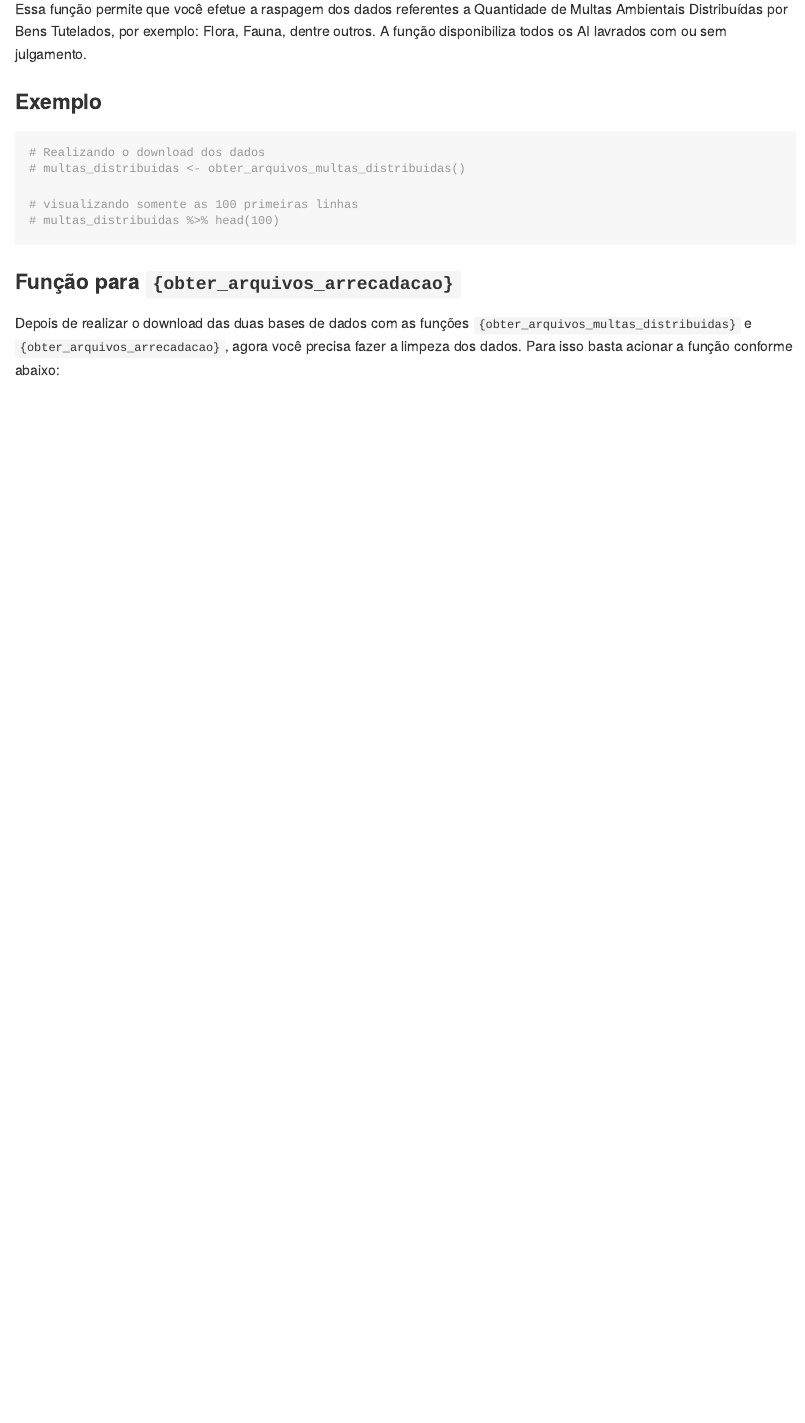
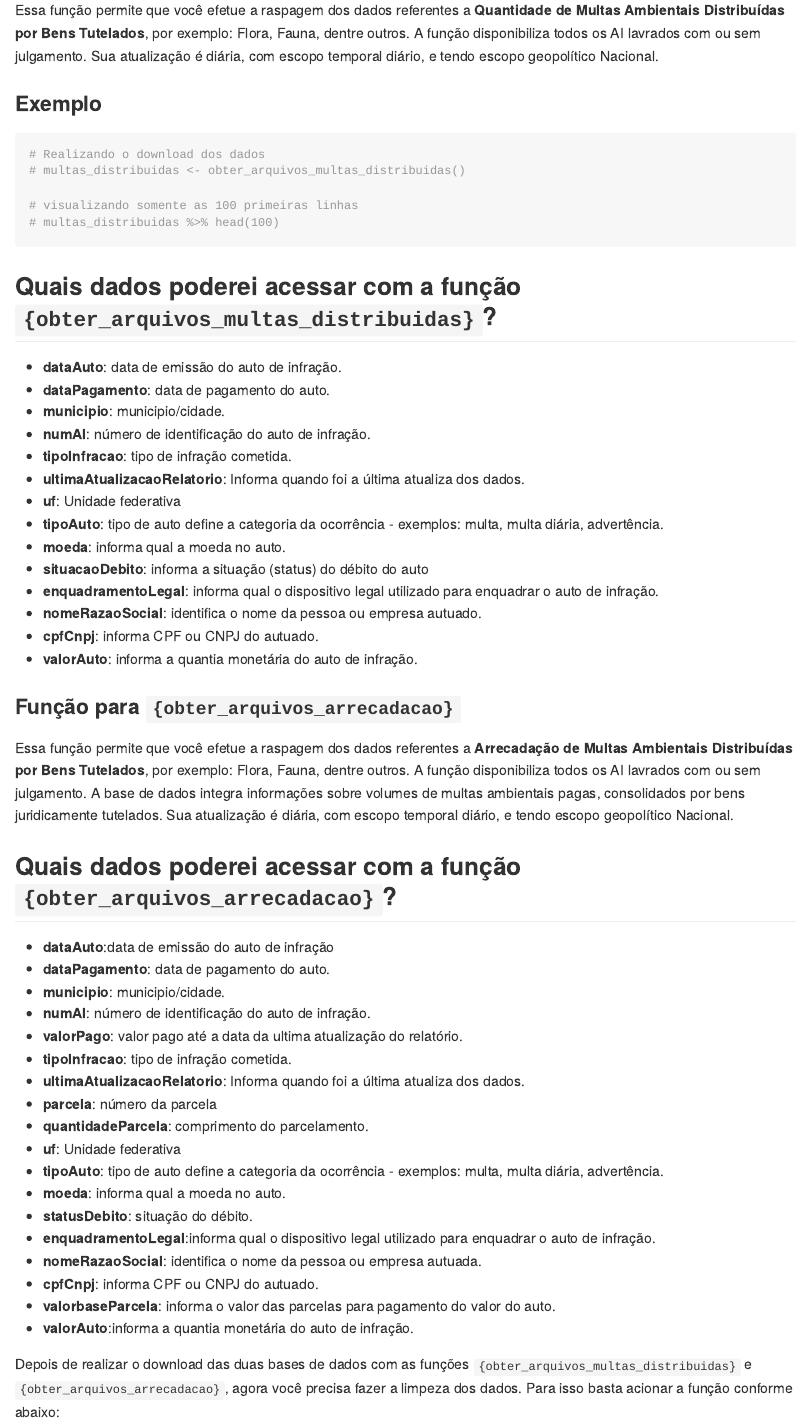
Before and after one commit to cccneto/Ibamam, an R Markdown document (README.Rmd): the page in a window 1100 px wide, from 980 px down before the commit and from 1070 px down after it, so that both start at the same text. The pictures show the output file README.md that the author committed with the source, drawn offline in the style of GitHub; badge pictures from the web are left out.

Commit message:
inserindo nome das variaveis no readme.

````diff
--- a/README.Rmd
+++ b/README.Rmd
@@ -44,7 +50,7 @@ O pacote `{Ibamam}`possui 7 funções. Abaixo descrevemos as funções e como vo
 
 ### Função para `{obter_arquivos_multas_distribuidas}`
 
-Essa função permite que você efetue a raspagem dos dados referentes a Quantidade de Multas Ambientais Distribuídas por Bens Tutelados, por exemplo: Flora, Fauna, dentre outros. A função disponibiliza todos os AI lavrados com ou sem julgamento.
+Essa função permite que você efetue a raspagem dos dados referentes a **Quantidade de Multas Ambientais Distribuídas por Bens Tutelados**, por exemplo: Flora, Fauna, dentre outros. A função disponibiliza todos os AI lavrados com ou sem julgamento. Sua atualização é diária, com escopo temporal diário, e tendo escopo geopolítico Nacional.
 
 ### Exemplo
 ```{r, message=FALSE, warning=FALSE}
@@ -55,7 +61,49 @@ Essa função permite que você efetue a raspagem dos dados referentes a Quantid
 # multas_distribuidas %>% head(100)
 ```
 
+## Quais dados poderei acessar com a função `{obter_arquivos_multas_distribuidas}`?
+
+ * **dataAuto**: data de emissão do auto de infração.
+ * **dataPagamento**: data de pagamento do auto.
+ * **municipio**: municipio/cidade.
+ * **numAI**: número de identificação do auto de infração.
+ * **tipoInfracao**: tipo de infração cometida.
+ * **ultimaAtualizacaoRelatorio**: Informa quando foi a última atualiza dos dados.
+ * **uf**: Unidade federativa
+ * **tipoAuto**: tipo de auto define a categoria da ocorrência - exemplos:  multa, multa diária, advertência.
+ * **moeda**: informa qual a moeda no auto.
+ * **situacaoDebito**: informa a situação (status) do débito do auto
+ * **enquadramentoLegal**: informa qual o dispositivo legal utilizado para enquadrar o auto de infração.
+ * **nomeRazaoSocial**: identifica o nome da pessoa ou empresa autuado.
+ * **cpfCnpj**: informa CPF ou CNPJ do autuado.
+ * **valorAuto**: informa a quantia monetária do auto de infração.
+
+
 ### Função para `{obter_arquivos_arrecadacao}`
+
+Essa função permite que você efetue a raspagem dos dados referentes a **Arrecadação de Multas Ambientais Distribuídas por Bens Tutelados**, por exemplo: Flora, Fauna, dentre outros. A função disponibiliza todos os AI lavrados com ou sem julgamento. A base de dados integra informações sobre volumes de multas ambientais pagas, consolidados por bens juridicamente tutelados. Sua atualização é diária, com escopo temporal diário, e tendo escopo geopolítico Nacional.
+
+## Quais dados poderei acessar com a função `{obter_arquivos_arrecadacao}`?
+
+* **dataAuto**:data de emissão do auto de infração
+* **dataPagamento**: data de pagamento do auto.
+* **municipio**: municipio/cidade.
+* **numAI**: número de identificação do auto de infração.
+* **valorPago**: valor pago até a data da ultima atualização do relatório.
+* **tipoInfracao**: tipo de infração cometida.
+* **ultimaAtualizacaoRelatorio**: Informa quando foi a última atualiza dos dados.
+* **parcela**: número da parcela
+* **quantidadeParcela**: comprimento do parcelamento.
+* **uf**: Unidade federativa
+* **tipoAuto**: tipo de auto define a categoria da ocorrência - exemplos:  multa, multa diária, advertência.
+* **moeda**: informa qual a moeda no auto.
+* **statusDebito**: situação do débito.
+* **enquadramentoLegal**:informa qual o dispositivo legal utilizado para enquadrar o auto de infração.
+* **nomeRazaoSocial**: identifica o nome da pessoa ou empresa autuada.
+* **cpfCnpj**: informa CPF ou CNPJ do autuado.
+* **valorbaseParcela**: informa o valor das parcelas para pagamento do valor do auto.
+* **valorAuto**:informa a quantia monetária do auto de infração.
+
 
 Depois de realizar o download das duas bases de dados com as funções `{obter_arquivos_multas_distribuidas}` e `{obter_arquivos_arrecadacao}`, agora você precisa fazer a limpeza dos dados. Para isso basta acionar a função conforme abaixo:
 
````
Also changed, not shown: README.md, README.Rmd (6 more changed lines).
